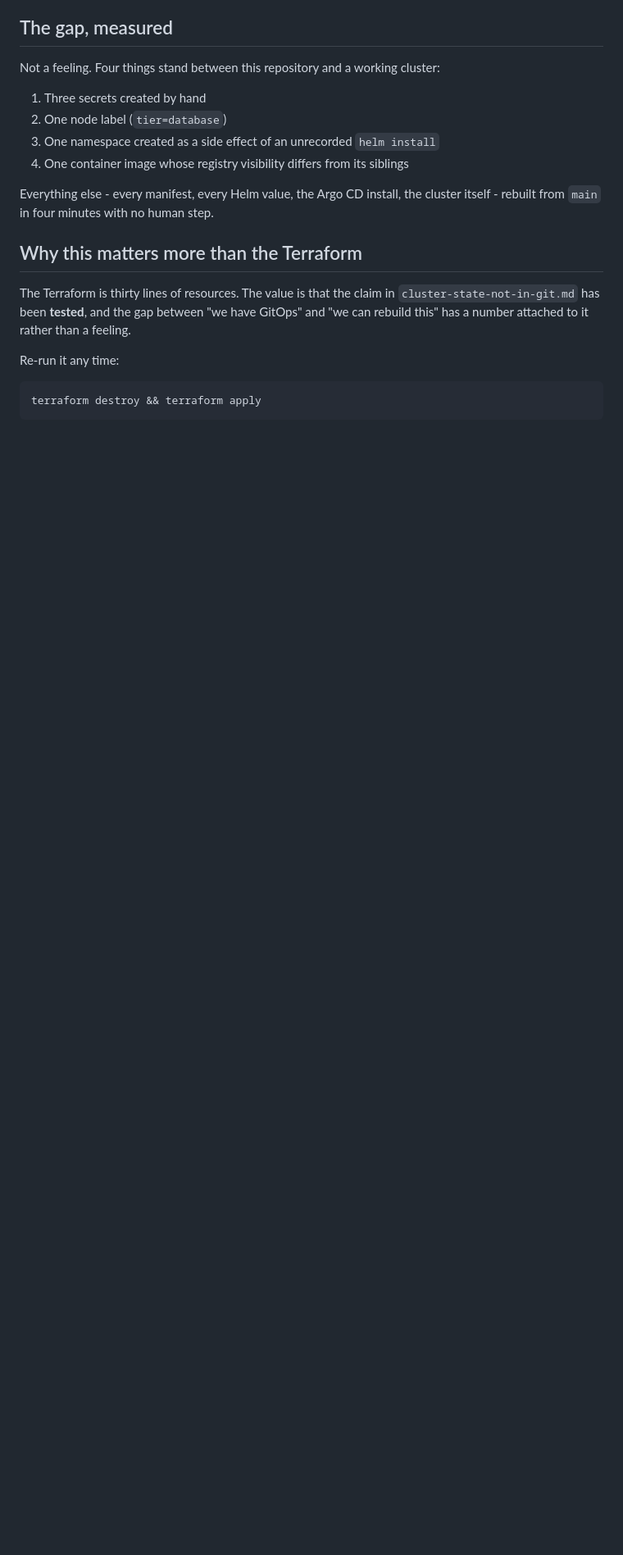
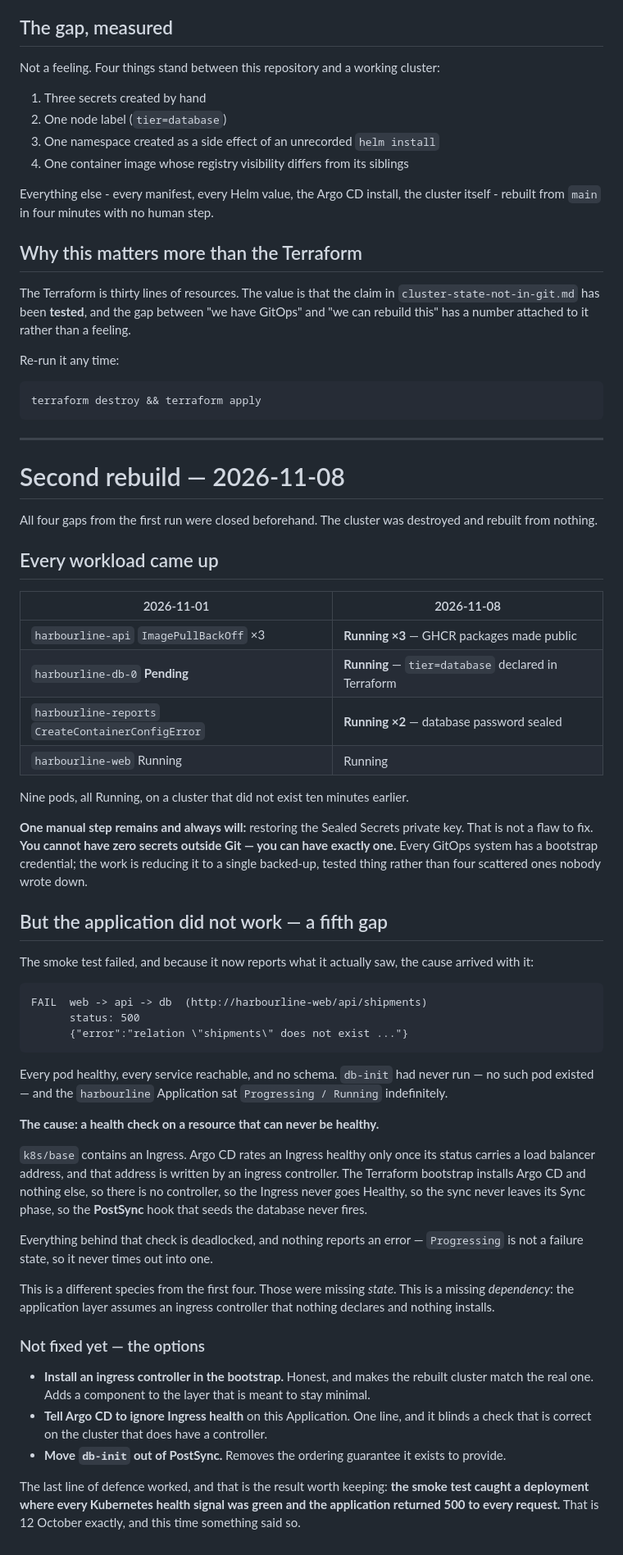
Before and after one commit to rkhnania/harbourline-k8s-lab, a Markdown page: docs/rebuild-test.md, the part around the change. Shown at 82% size. GitHub-like rendering; blank space fills up the shorter version.

Commit message:
Second rebuild: all four gaps closed, a fifth found
Every workload came up on a cluster that did not exist ten minutes
earlier. api runs because the GHCR packages are public, the database
schedules because tier=database is declared in Terraform, reports
starts because the password is sealed. Nine pods, all Running.

One manual step remains and always will - restoring the sealing key.
That is not a flaw: you cannot have zero secrets outside Git, you can
have exactly one.

But the application returned 500 to every request, and the smoke test
said why rather than just failing: relation "shipments" does not exist.
db-init had never run.

The cause is a health check on a resource that can never be healthy.
k8s/base contains an Ingress; Argo CD rates an Ingress healthy only
once its status carries a load balancer address, written by an ingress
controller. The bootstrap installs Argo CD and nothing else. No
controller, so the Ingress never goes Healthy, so the sync never leaves
its Sync phase, so the PostSync hook that seeds the database never
fires. Nothing errors - Progressing is not a failure state and never
times out into one.

A different species from the first four. Those were missing state;
this is a missing dependency nothing declares.

Also documented the Sealed Secrets ownership refusal, hit on the
working cluster: the controller will not overwrite a Secret it did not
create, which is a security control rather than an inconvenience -
otherwise anyone who could commit a SealedSecret could replace any
Secret in the cluster by sealing a value against its name. The
annotation that hands one over is recorded, and the same will be
needed for the VM cluster's TLS secret.

Co-Authored-By: Claude Opus 5 <noreply@anthropic.com>
Claude-Session: https://claude.ai/code/session_01NQRFHNHuvDP55WGHS3i916

````diff
--- a/docs/rebuild-test.md
+++ b/docs/rebuild-test.md
@@ -136,3 +136,72 @@ Re-run it any time:
 ```
 terraform destroy && terraform apply
 ```
+
+---
+
+# Second rebuild — 2026-11-08
+
+All four gaps from the first run were closed beforehand. The cluster was
+destroyed and rebuilt from nothing.
+
+## Every workload came up
+
+| 2026-11-01 | 2026-11-08 |
+|---|---|
+| `harbourline-api` `ImagePullBackOff` ×3 | **Running ×3** — GHCR packages made public |
+| `harbourline-db-0` **Pending** | **Running** — `tier=database` declared in Terraform |
+| `harbourline-reports` `CreateContainerConfigError` | **Running ×2** — database password sealed |
+| `harbourline-web` Running | Running |
+
+Nine pods, all Running, on a cluster that did not exist ten minutes earlier.
+
+**One manual step remains and always will:** restoring the Sealed Secrets
+private key. That is not a flaw to fix. **You cannot have zero secrets outside
+Git — you can have exactly one.** Every GitOps system has a bootstrap
+credential; the work is reducing it to a single backed-up, tested thing rather
+than four scattered ones nobody wrote down.
+
+## But the application did not work — a fifth gap
+
+The smoke test failed, and because it now reports what it actually saw, the
+cause arrived with it:
+
+    FAIL  web -> api -> db  (http://harbourline-web/api/shipments)
+          status: 500
+          {"error":"relation \"shipments\" does not exist ..."}
+
+Every pod healthy, every service reachable, and no schema. `db-init` had never
+run — no such pod existed — and the `harbourline` Application sat
+`Progressing / Running` indefinitely.
+
+**The cause: a health check on a resource that can never be healthy.**
+
+`k8s/base` contains an Ingress. Argo CD rates an Ingress healthy only once its
+status carries a load balancer address, and that address is written by an
+ingress controller. The Terraform bootstrap installs Argo CD and nothing else,
+so there is no controller, so the Ingress never goes Healthy, so the sync never
+leaves its Sync phase, so the **PostSync** hook that seeds the database never
+fires.
+
+Everything behind that check is deadlocked, and nothing reports an error —
+`Progressing` is not a failure state, so it never times out into one.
+
+This is a different species from the first four. Those were missing *state*.
+This is a missing *dependency*: the application layer assumes an ingress
+controller that nothing declares and nothing installs.
+
+### Not fixed yet — the options
+
+- **Install an ingress controller in the bootstrap.** Honest, and makes the
+  rebuilt cluster match the real one. Adds a component to the layer that is
+  meant to stay minimal.
+- **Tell Argo CD to ignore Ingress health** on this Application. One line,
+  and it blinds a check that is correct on the cluster that does have a
+  controller.
+- **Move `db-init` out of PostSync.** Removes the ordering guarantee it exists
+  to provide.
+
+The last line of defence worked, and that is the result worth keeping: **the
+smoke test caught a deployment where every Kubernetes health signal was green
+and the application returned 500 to every request.** That is 12 October
+exactly, and this time something said so.
````
Also changed, not shown: docs/secrets.md (+26 -0 lines).
